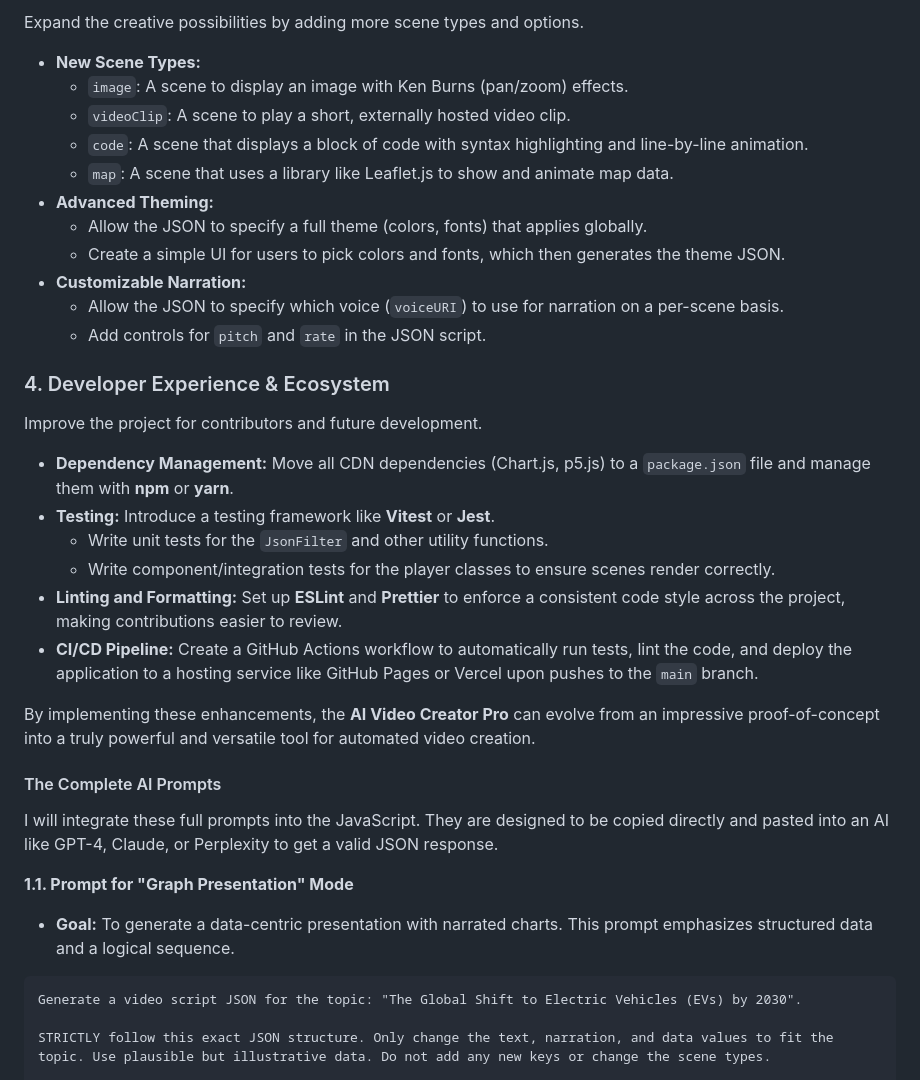
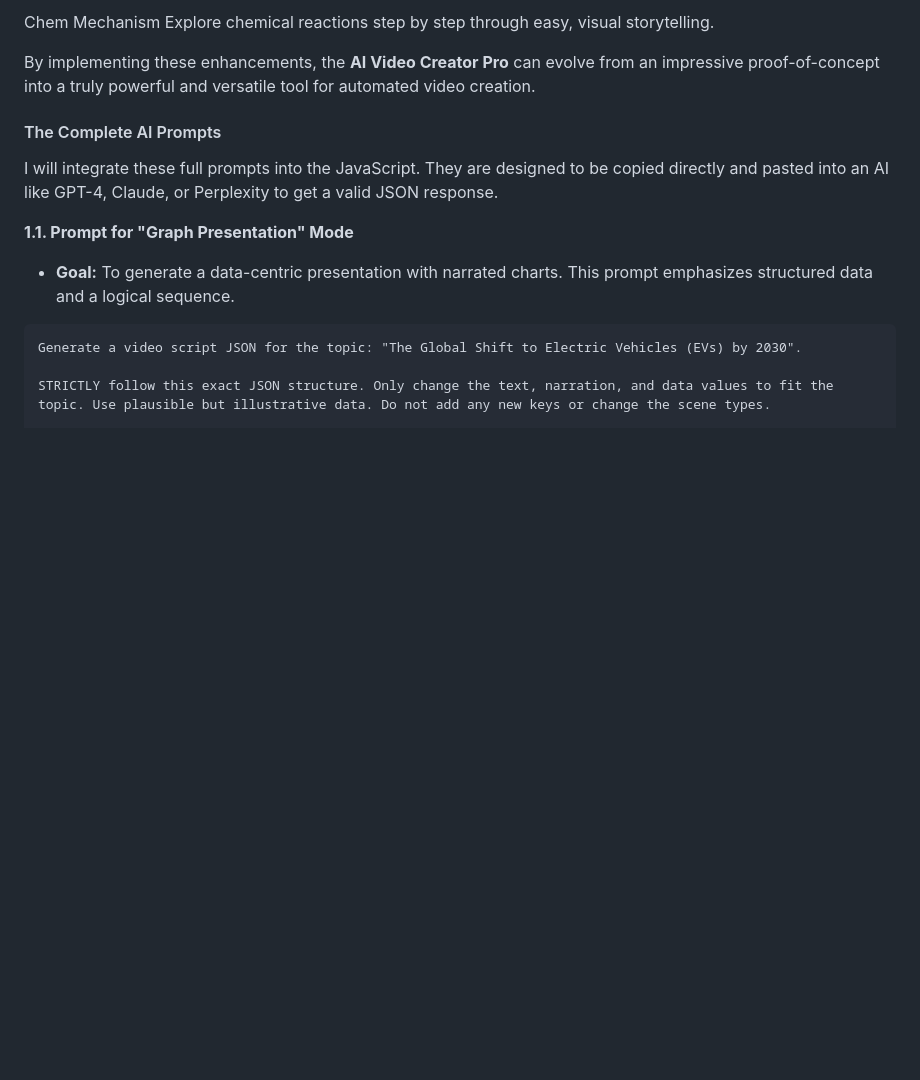
Before and after one commit to Sabir-Ali-Mondal/Auto-Video-Creator, a Markdown page: README.md, the part around the change printed below. Rendered like a GitHub page; blank space fills up the shorter version.

```diff
--- a/README.md
+++ b/README.md
@@ -71,27 +27,5 @@ The most critical missing piece is the ability to save the created video.
-Expand the creative possibilities by adding more scene types and options.
-
--   **New Scene Types:**
-    -   `image`: A scene to display an image with Ken Burns (pan/zoom) effects.
-    -   `videoClip`: A scene to play a short, externally hosted video clip.
-    -   `code`: A scene that displays a block of code with syntax highlighting and line-by-line animation.
-    -   `map`: A scene that uses a library like Leaflet.js to show and animate map data.
--   **Advanced Theming:**
-    -   Allow the JSON to specify a full theme (colors, fonts) that applies globally.
-    -   Create a simple UI for users to pick colors and fonts, which then generates the theme JSON.
--   **Customizable Narration:**
-    -   Allow the JSON to specify which voice (`voiceURI`) to use for narration on a per-scene basis.
-    -   Add controls for `pitch` and `rate` in the JSON script.
-
-### 4. Developer Experience & Ecosystem
-
-Improve the project for contributors and future development.
-
--   **Dependency Management:** Move all CDN dependencies (Chart.js, p5.js) to a `package.json` file and manage them with **npm** or **yarn**.
--   **Testing:** Introduce a testing framework like **Vitest** or **Jest**.
-    -   Write unit tests for the `JsonFilter` and other utility functions.
-    -   Write component/integration tests for the player classes to ensure scenes render correctly.
--   **Linting and Formatting:** Set up **ESLint** and **Prettier** to enforce a consistent code style across the project, making contributions easier to review.
--   **CI/CD Pipeline:** Create a GitHub Actions workflow to automatically run tests, lint the code, and deploy the application to a hosting service like GitHub Pages or Vercel upon pushes to the `main` branch.
+Chem Mechanism
+Explore chemical reactions step by step through easy, visual storytelling.
 
 By implementing these enhancements, the **AI Video Creator Pro** can evolve from an impressive proof-of-concept into a truly powerful and versatile tool for automated video creation.
 
```
Also changed, not shown: other parts of README.md (+8 -52 lines).
